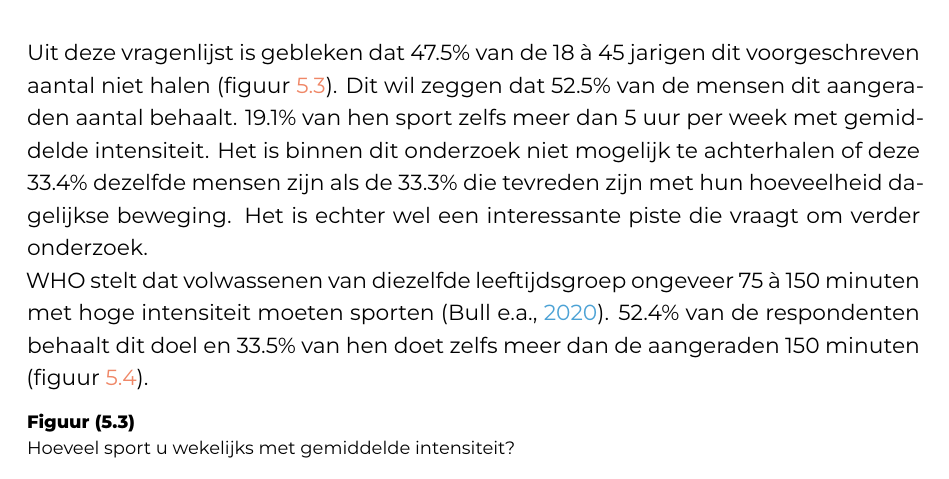
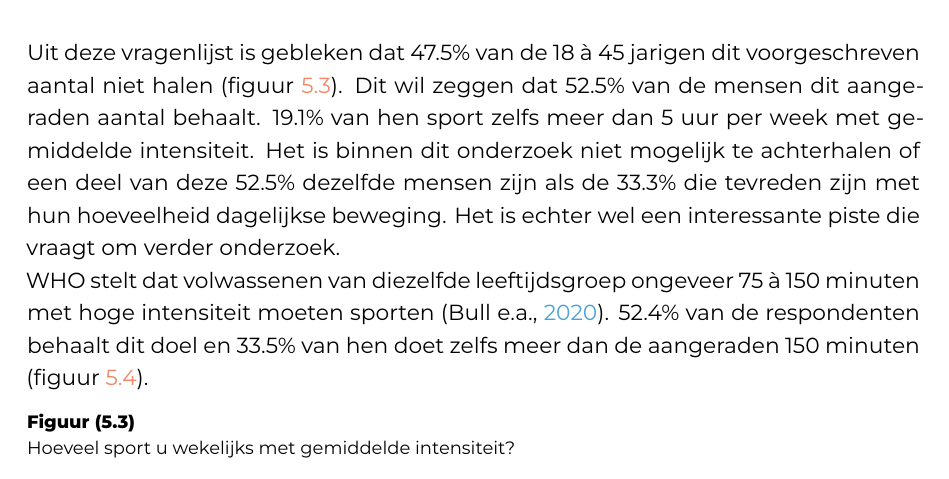
Before and after one commit to SarahEggermont/bachelorproef, a LaTeX thesis (bachproef/EggermontSarahBP.tex, which reads bachproef/analyse.tex): part of page 30 of 50, cut so that both start at the same text. Compiled offline with XeLaTeX; a missing font is replaced by an installed copy or a similar font; a LaTeX package or settings file that is missing is left out.

Commit message:
Onsamenhangedheid gefixt

```diff
--- a/bachproef/analyse.tex
+++ b/bachproef/analyse.tex
@@ -33,7 +33,7 @@ Slechts 33.3\% van de bevraagde personen is tevreden met diens hoeveelheid dagel
 
 Volgens de WHO moeten volwassenen tussen de 18 en 64 jaar oud wekelijks ongeveer 150 à 300 minuten met gemiddelde intensiteit sporten \autocite{Bull2020}.
 
-Uit deze vragenlijst is gebleken dat 47.5\% van de 18 à 45 jarigen dit voorgeschreven aantal niet halen (figuur \ref{fig:gemiddeldSporten}). Dit wil zeggen dat 52.5\% van de mensen dit aangeraden aantal behaalt. 19.1\% van hen sport zelfs meer dan 5 uur per week met gemiddelde intensiteit. Het is binnen dit onderzoek niet mogelijk te achterhalen of deze 33.4\% dezelfde mensen zijn als de 33.3\% die tevreden zijn met hun hoeveelheid dagelijkse beweging. Het is echter wel een interessante piste die vraagt om verder onderzoek.
+Uit deze vragenlijst is gebleken dat 47.5\% van de 18 à 45 jarigen dit voorgeschreven aantal niet halen (figuur \ref{fig:gemiddeldSporten}). Dit wil zeggen dat 52.5\% van de mensen dit aangeraden aantal behaalt. 19.1\% van hen sport zelfs meer dan 5 uur per week met gemiddelde intensiteit. Het is binnen dit onderzoek niet mogelijk te achterhalen of een deel van deze 52.5\% dezelfde mensen zijn als de 33.3\% die tevreden zijn met hun hoeveelheid dagelijkse beweging. Het is echter wel een interessante piste die vraagt om verder onderzoek.
 
 WHO stelt dat volwassenen van diezelfde leeftijdsgroep ongeveer 75 à 150 minuten met hoge intensiteit moeten sporten \autocite{Bull2020}.
 52.4\% van de respondenten behaalt dit doel en 33.5\% van hen doet zelfs meer dan de aangeraden 150 minuten (figuur \ref{fig:intensiefSporten}).
```
